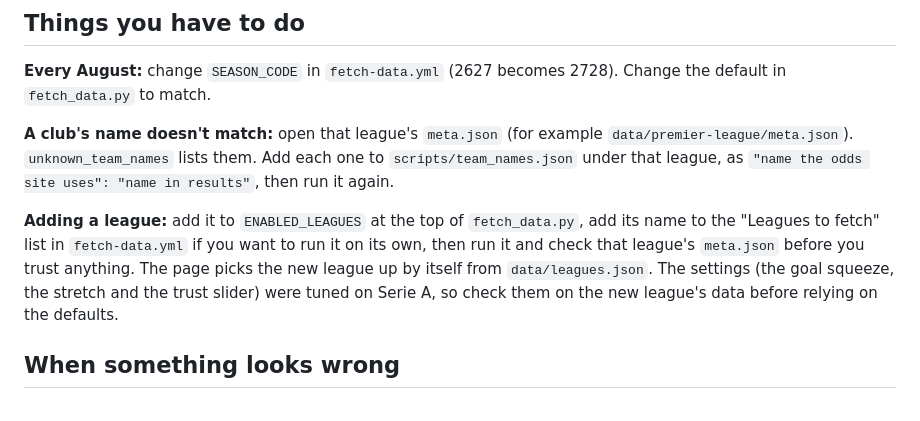
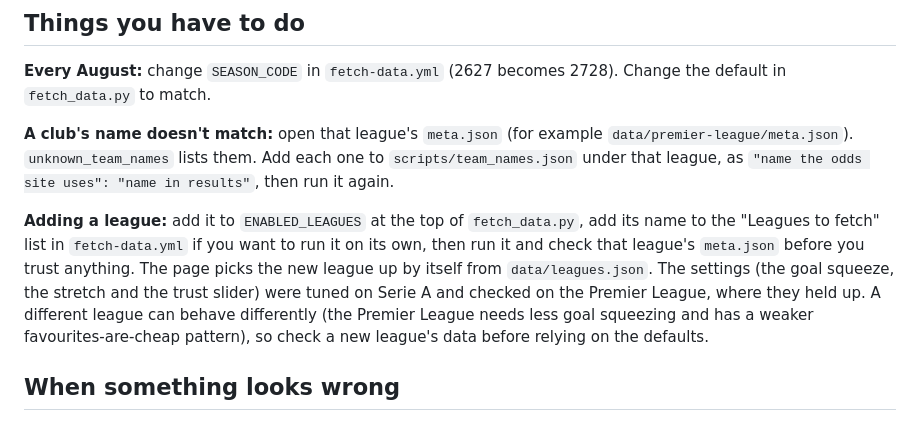
Before and after one commit to kilrcola/MULTILAB, a Markdown page: README.md, the part around the change. Rendered like a GitHub page.

```diff
--- a/README.md
+++ b/README.md
@@ -36,7 +36,7 @@ data/leagues.json           the list of leagues the page shows, written by the f
 
 **A club's name doesn't match:** open that league's `meta.json` (for example `data/premier-league/meta.json`). `unknown_team_names` lists them. Add each one to `scripts/team_names.json` under that league, as `"name the odds site uses": "name in results"`, then run it again.
 
-**Adding a league:** add it to `ENABLED_LEAGUES` at the top of `fetch_data.py`, add its name to the "Leagues to fetch" list in `fetch-data.yml` if you want to run it on its own, then run it and check that league's `meta.json` before you trust anything. The page picks the new league up by itself from `data/leagues.json`. The settings (the goal squeeze, the stretch and the trust slider) were tuned on Serie A, so check them on the new league's data before relying on the defaults.
+**Adding a league:** add it to `ENABLED_LEAGUES` at the top of `fetch_data.py`, add its name to the "Leagues to fetch" list in `fetch-data.yml` if you want to run it on its own, then run it and check that league's `meta.json` before you trust anything. The page picks the new league up by itself from `data/leagues.json`. The settings (the goal squeeze, the stretch and the trust slider) were tuned on Serie A and checked on the Premier League, where they held up. A different league can behave differently (the Premier League needs less goal squeezing and has a weaker favourites-are-cheap pattern), so check a new league's data before relying on the defaults.
 
 ## When something looks wrong
 
```
